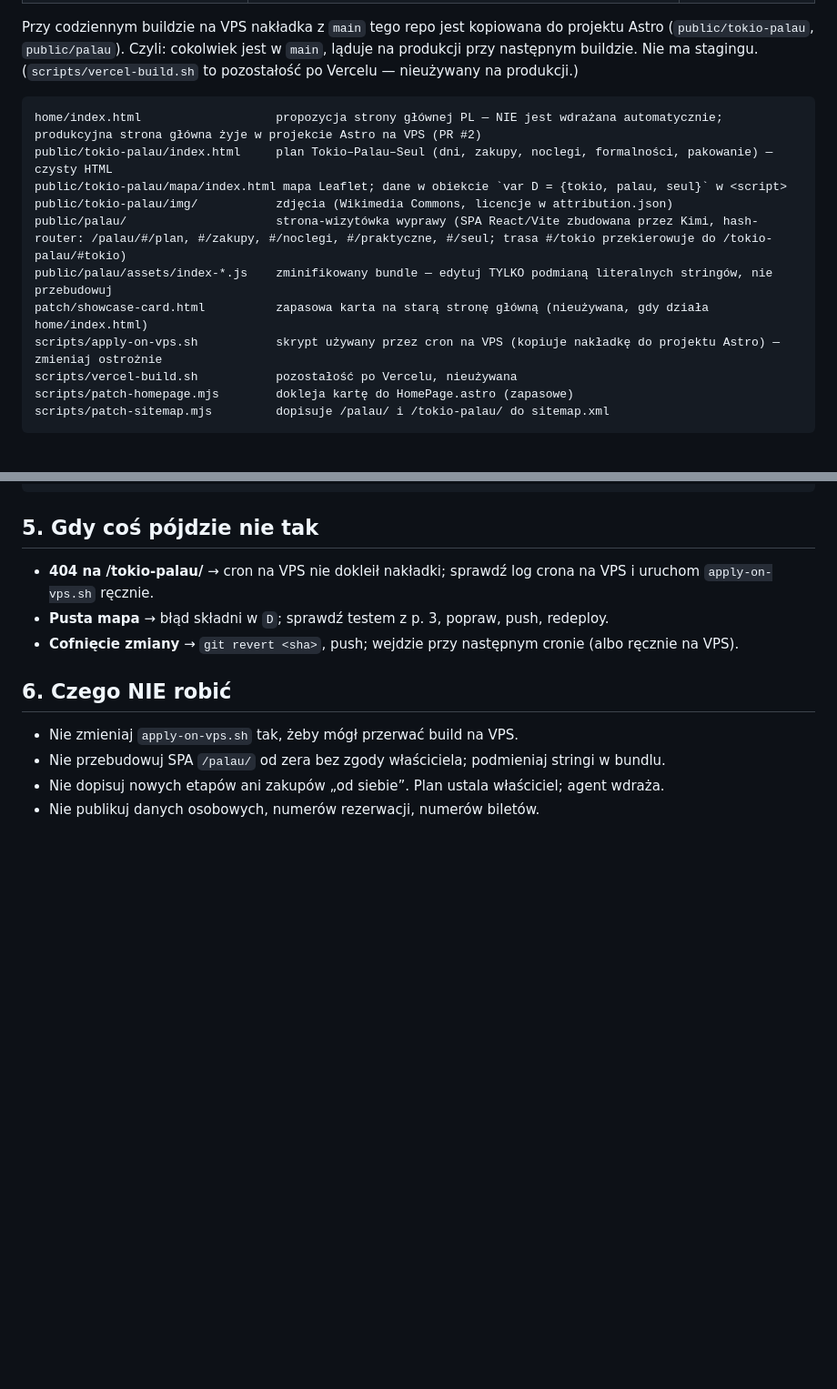
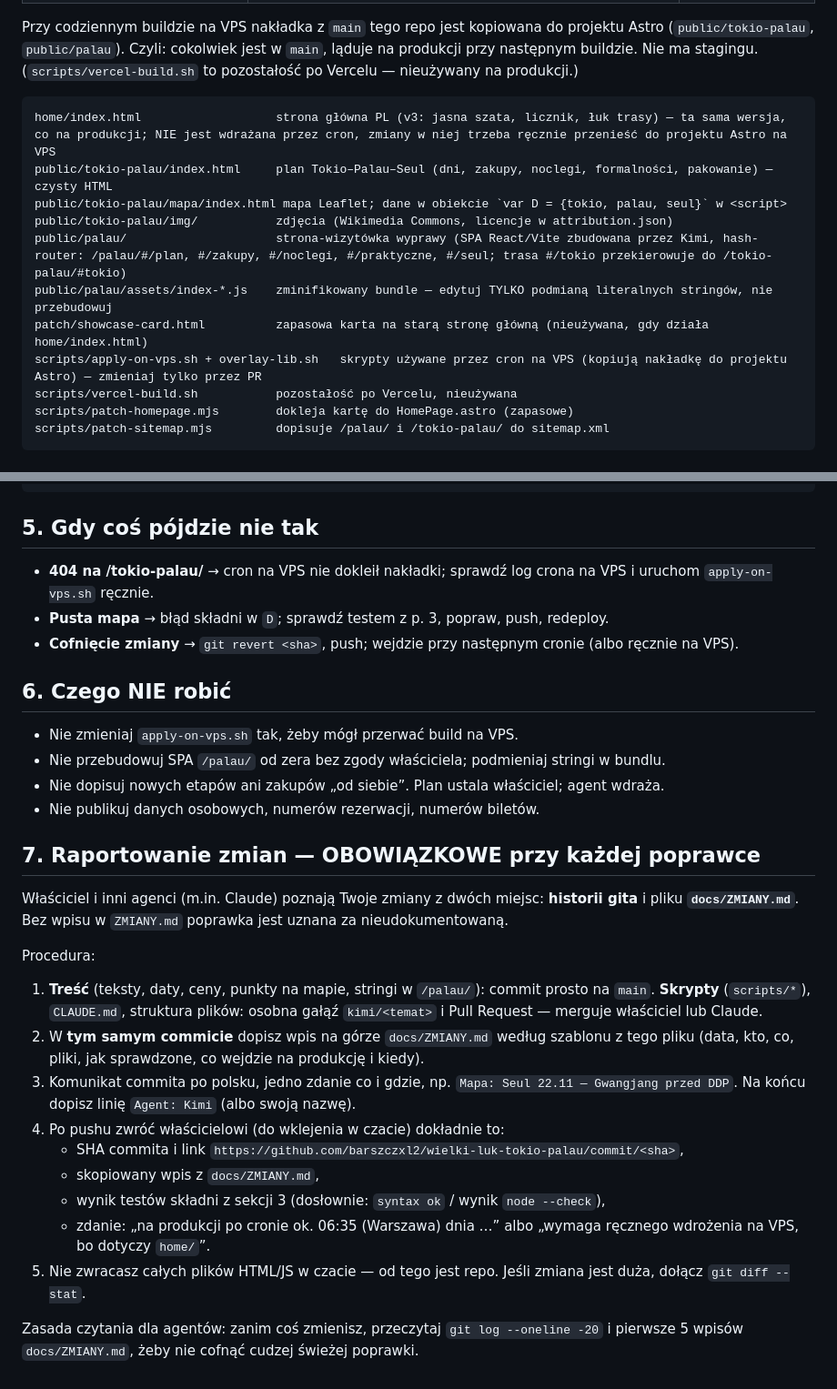
Before and after one commit to barszczxl2/wielki-luk-tokio-palau, a Markdown page: docs/WDROZENIA.md, 2 parts joined by grey strips. Shown at 91% size. GitHub-like rendering; blank space fills up the shorter version.

````diff
--- a/docs/WDROZENIA.md
+++ b/docs/WDROZENIA.md
@@ -14,14 +14,14 @@ Są DWA źródła, których nie wolno mylić:
 Przy codziennym buildzie na VPS nakładka z `main` tego repo jest kopiowana do projektu Astro (`public/tokio-palau`, `public/palau`). Czyli: cokolwiek jest w `main`, ląduje na produkcji przy następnym buildzie. Nie ma stagingu. (`scripts/vercel-build.sh` to pozostałość po Vercelu — nieużywany na produkcji.)
 
 ```
-home/index.html                   propozycja strony głównej PL — NIE jest wdrażana automatycznie; produkcyjna strona główna żyje w projekcie Astro na VPS (PR #2)
+home/index.html                   strona główna PL (v3: jasna szata, licznik, łuk trasy) — ta sama wersja, co na produkcji; NIE jest wdrażana przez cron, zmiany w niej trzeba ręcznie przenieść do projektu Astro na VPS
 public/tokio-palau/index.html     plan Tokio–Palau–Seul (dni, zakupy, noclegi, formalności, pakowanie) — czysty HTML
 public/tokio-palau/mapa/index.html mapa Leaflet; dane w obiekcie `var D = {tokio, palau, seul}` w <script>
 public/tokio-palau/img/           zdjęcia (Wikimedia Commons, licencje w attribution.json)
 public/palau/                     strona-wizytówka wyprawy (SPA React/Vite zbudowana przez Kimi, hash-router: /palau/#/plan, #/zakupy, #/noclegi, #/praktyczne, #/seul; trasa #/tokio przekierowuje do /tokio-palau/#tokio)
 public/palau/assets/index-*.js    zminifikowany bundle — edytuj TYLKO podmianą literalnych stringów, nie przebudowuj
 patch/showcase-card.html          zapasowa karta na starą stronę główną (nieużywana, gdy działa home/index.html)
-scripts/apply-on-vps.sh           skrypt używany przez cron na VPS (kopiuje nakładkę do projektu Astro) — zmieniaj ostrożnie
+scripts/apply-on-vps.sh + overlay-lib.sh   skrypty używane przez cron na VPS (kopiują nakładkę do projektu Astro) — zmieniaj tylko przez PR
 scripts/vercel-build.sh           pozostałość po Vercelu, nieużywana
 scripts/patch-homepage.mjs        dokleja kartę do HomePage.astro (zapasowe)
 scripts/patch-sitemap.mjs         dopisuje /palau/ i /tokio-palau/ do sitemap.xml
@@ -92,3 +92,21 @@ curl -s https://wielki-luk.pl/palau/assets/index-L67O7rc1.js | grep -c "function
 - Nie przebudowuj SPA `/palau/` od zera bez zgody właściciela; podmieniaj stringi w bundlu.
 - Nie dopisuj nowych etapów ani zakupów „od siebie”. Plan ustala właściciel; agent wdraża.
 - Nie publikuj danych osobowych, numerów rezerwacji, numerów biletów.
+
+## 7. Raportowanie zmian — OBOWIĄZKOWE przy każdej poprawce
+
+Właściciel i inni agenci (m.in. Claude) poznają Twoje zmiany z dwóch miejsc: **historii gita** i pliku **`docs/ZMIANY.md`**. Bez wpisu w `ZMIANY.md` poprawka jest uznana za nieudokumentowaną.
+
+Procedura:
+1. **Treść** (teksty, daty, ceny, punkty na mapie, stringi w `/palau/`): commit prosto na `main`.
+   **Skrypty** (`scripts/*`), `CLAUDE.md`, struktura plików: osobna gałąź `kimi/<temat>` i Pull Request — merguje właściciel lub Claude.
+2. W **tym samym commicie** dopisz wpis na górze `docs/ZMIANY.md` według szablonu z tego pliku (data, kto, co, pliki, jak sprawdzone, co wejdzie na produkcję i kiedy).
+3. Komunikat commita po polsku, jedno zdanie co i gdzie, np. `Mapa: Seul 22.11 — Gwangjang przed DDP`. Na końcu dopisz linię `Agent: Kimi` (albo swoją nazwę).
+4. Po pushu zwróć właścicielowi (do wklejenia w czacie) dokładnie to:
+   - SHA commita i link `https://github.com/barszczxl2/wielki-luk-tokio-palau/commit/<sha>`,
+   - skopiowany wpis z `docs/ZMIANY.md`,
+   - wynik testów składni z sekcji 3 (dosłownie: `syntax ok` / wynik `node --check`),
+   - zdanie: „na produkcji po cronie ok. 06:35 (Warszawa) dnia …” albo „wymaga ręcznego wdrożenia na VPS, bo dotyczy `home/`”.
+5. Nie zwracasz całych plików HTML/JS w czacie — od tego jest repo. Jeśli zmiana jest duża, dołącz `git diff --stat`.
+
+Zasada czytania dla agentów: zanim coś zmienisz, przeczytaj `git log --oneline -20` i pierwsze 5 wpisów `docs/ZMIANY.md`, żeby nie cofnąć cudzej świeżej poprawki.
````
Also changed, not shown: docs/ZMIANY.md (added, +57 -0 lines).
